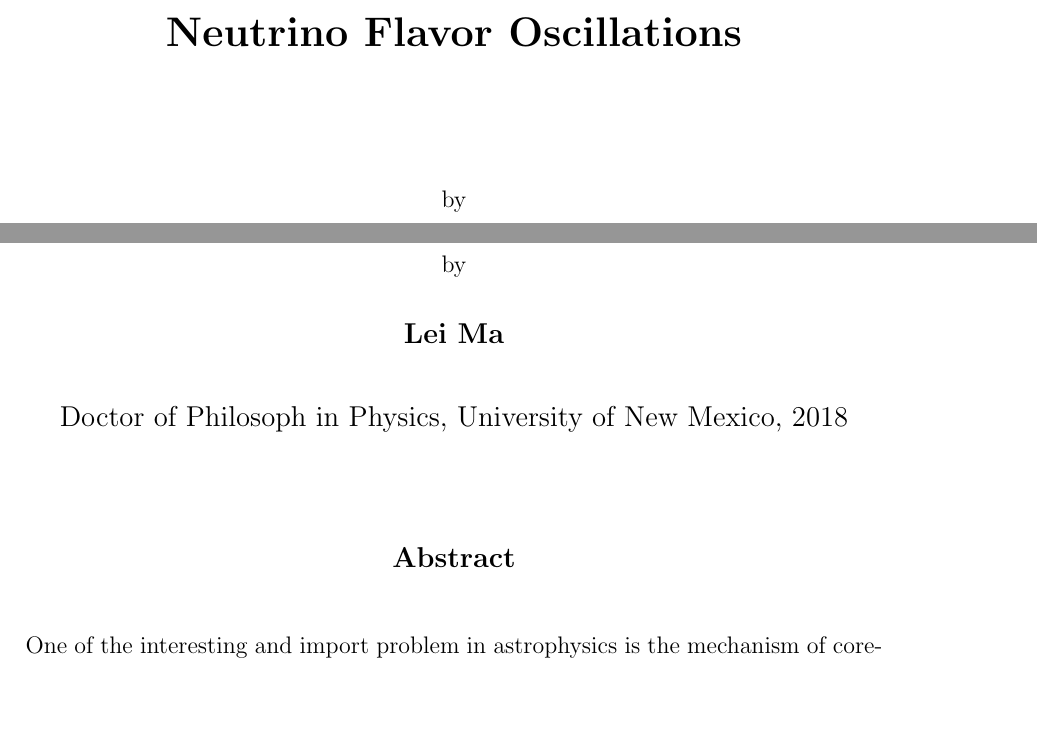
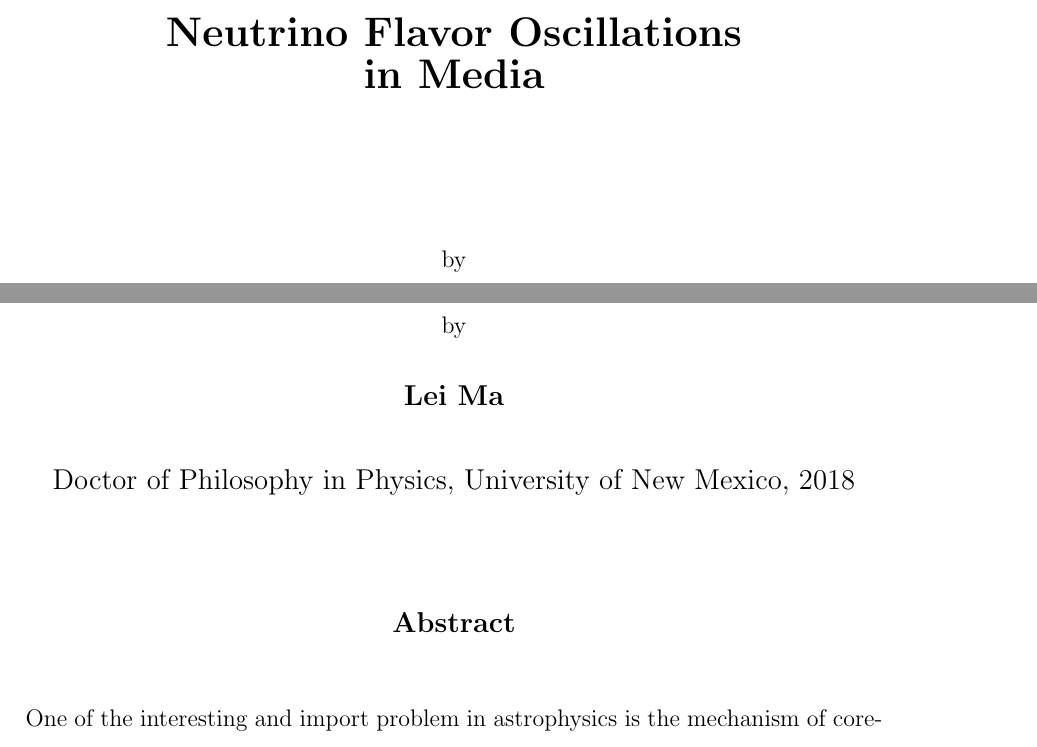
Before and after one commit to emptymalei/phd-thesis, a LaTeX thesis (phd-thesis-lei-ma.tex): two parts of pages 1 and 6 of 157, joined at a grey line, cut so that both start at the same text, the shorter picture padded with empty space. Compiled offline with pdfLaTeX.

Commit message:
Updates from ShareLaTeX

```diff
--- a/phd-thesis-lei-ma.tex
+++ b/phd-thesis-lei-ma.tex
@@ -24,11 +24,11 @@
 % \setlength{\parskip}{0.30cm}
 
 
-\title{Neutrino Flavor Oscillations \\ }
+\title{Neutrino Flavor Oscillations \\ in Media}
 
 \author{Lei Ma}
 
-\degreesubject{Doctor of Philosoph in Physics}
+\degreesubject{Doctor of Philosophy in Physics}
 
 \degree{Doctor of Philosophy \\ in Physics}
 
```
